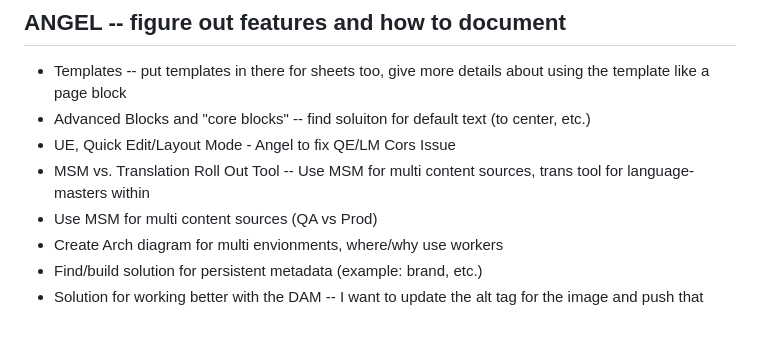
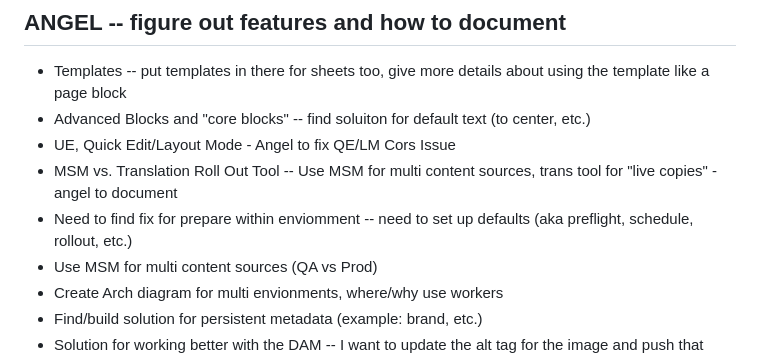
Before and after one commit to angelaccenture/foundation-kit, a Markdown page: README.md, the part around the change. Rendered like a GitHub page; blank space fills up the shorter version.

```diff
--- a/README.md
+++ b/README.md
@@ -22,7 +22,8 @@ For projects that want a LOT MORE more batteries. Original Author Kit was built
 - Templates -- put templates in there for sheets too, give more details about using the template like a page block
 - Advanced Blocks and "core blocks" -- find soluiton for default text (to center, etc.)
 - UE, Quick Edit/Layout Mode - Angel to fix QE/LM Cors Issue
-- MSM vs. Translation Roll Out Tool -- Use MSM for multi content sources, trans tool for language-masters within
+- MSM vs. Translation Roll Out Tool -- Use MSM for multi content sources, trans tool for "live copies" - angel to document
+- Need to find fix for prepare within enviomment -- need to set up defaults (aka preflight, schedule, rollout, etc.)
 - Use MSM for multi content sources  (QA vs Prod)
 - Create Arch diagram for multi envionments, where/why use workers
 - Find/build solution for persistent metadata (example: brand, etc.)
```
